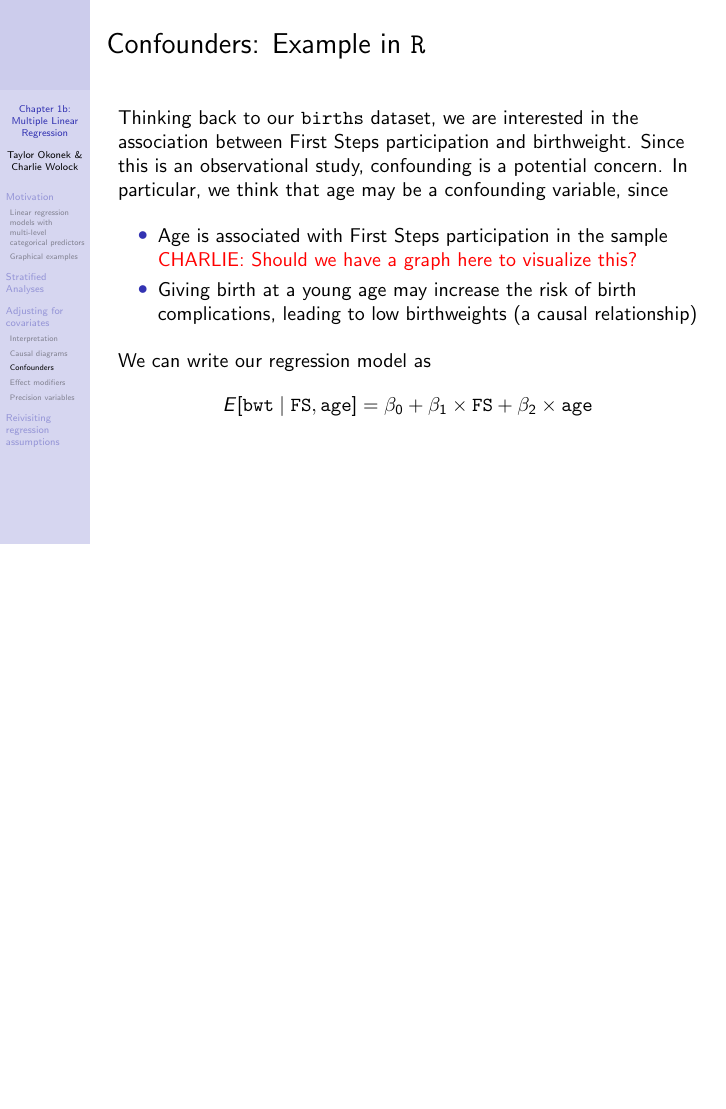
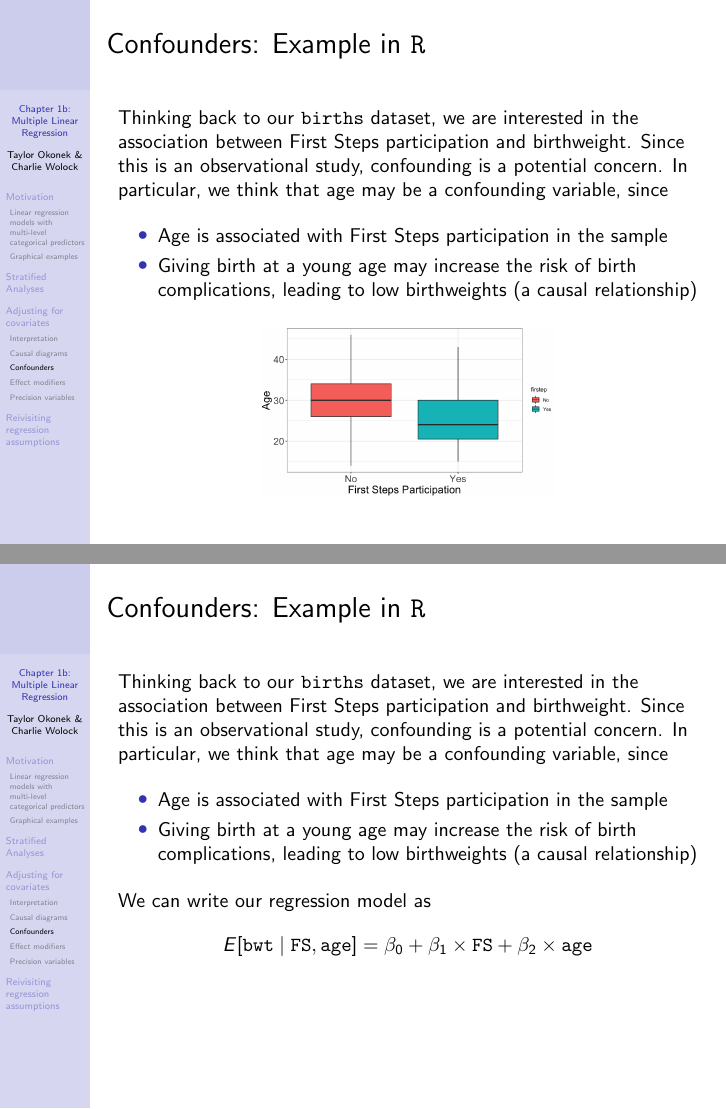
Before and after one commit to cwolock/BIOST311, LaTeX slides (Lectures/Ch1/ch1bslides.tex): page 113 of 172 before the commit and pages 112 and 113 of 172 after it, the two joined at a grey line, the shorter picture padded with empty space. Compiled offline with pdfLaTeX.

Commit message:
update ch1b slides based on charlie's edits

```diff
--- a/Lectures/Ch1/ch1bslides.tex
+++ b/Lectures/Ch1/ch1bslides.tex
@@ -1098,9 +1098,25 @@ Thinking back to our \texttt{births} dataset, we are interested in the associati
 \vspace{0.3cm}
 
 \begin{itemize}
-	\item Age is associated with First Steps participation in the sample \textcolor{red}{CHARLIE: Should we have a graph here to visualize this?}
+	\item Age is associated with First Steps participation in the sample
 	\item Giving birth at a young age may increase the risk of birth complications, leading to low birthweights (a causal relationship)
-\end{itemize} \pause
+\end{itemize}
+
+\begin{figure}
+	\centering \includegraphics[scale=0.2]{age_firstep.png}
+\end{figure}
+
+\end{frame}
+
+\begin{frame}{Confounders: Example in \texttt{R}}
+Thinking back to our \texttt{births} dataset, we are interested in the association between First Steps participation and birthweight. Since this is an observational study, confounding is a potential concern. In particular, we think that age may be a confounding variable, since
+
+\vspace{0.3cm}
+
+\begin{itemize}
+	\item Age is associated with First Steps participation in the sample
+	\item Giving birth at a young age may increase the risk of birth complications, leading to low birthweights (a causal relationship)
+\end{itemize}
 
 \vspace{0.3cm}
 
```
Also changed, not shown: Lectures/Ch1/age_firstep.png (added).
